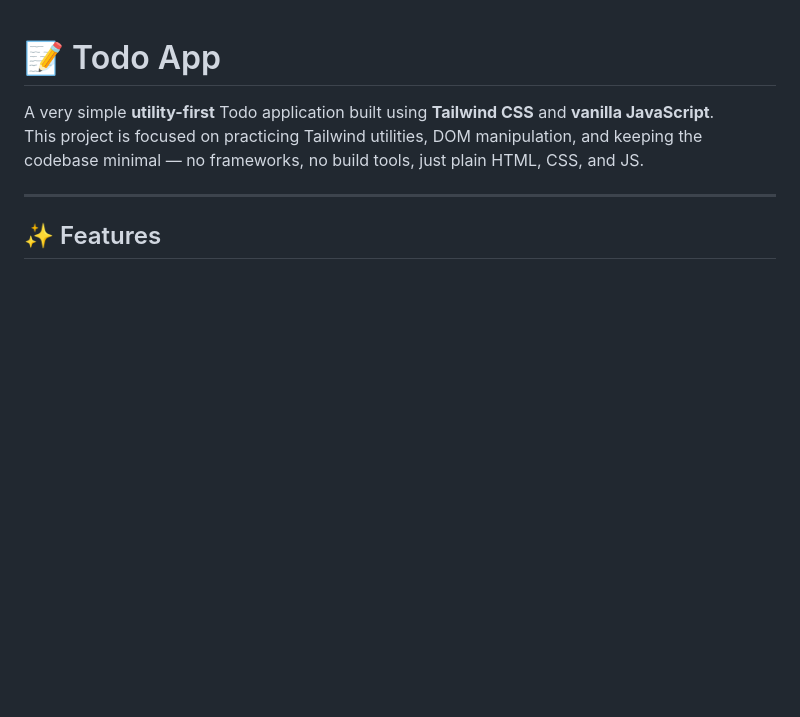
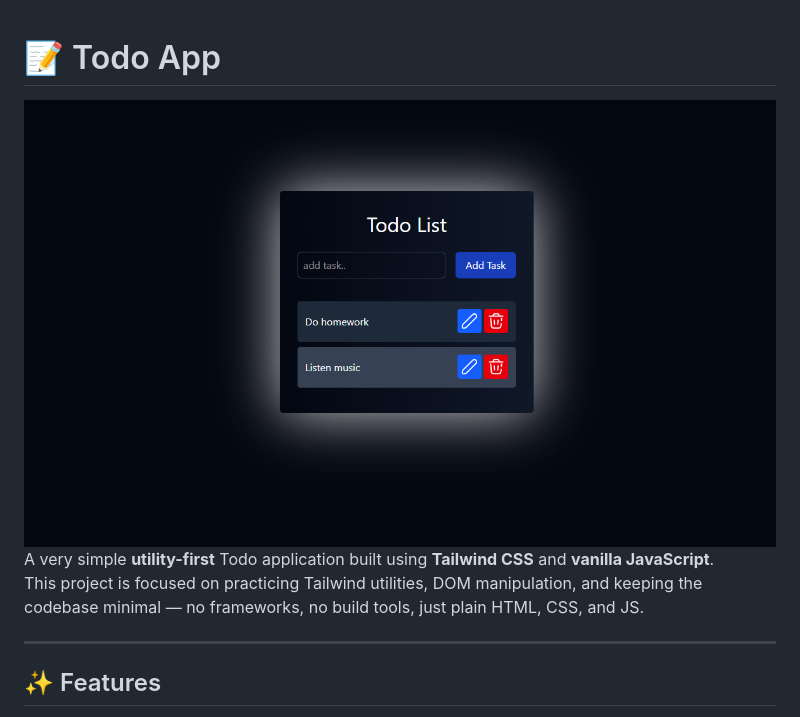
Before and after one commit to RajdipChatterjee/ToDo-Tailwind, a Markdown page: README.md, the part around the change. Rendered like a GitHub page; pictures changed too: image.png (added); blank space fills up the shorter version.

```diff
--- a/README.md
+++ b/README.md
@@ -1,5 +1,5 @@
 # 📝 Todo App
-
+![alt text](image.png)
 A very simple **utility-first** Todo application built using **Tailwind CSS** and **vanilla JavaScript**.
 This project is focused on practicing Tailwind utilities, DOM manipulation, and keeping the codebase minimal — no frameworks, no build tools, just plain HTML, CSS, and JS.
 
```
